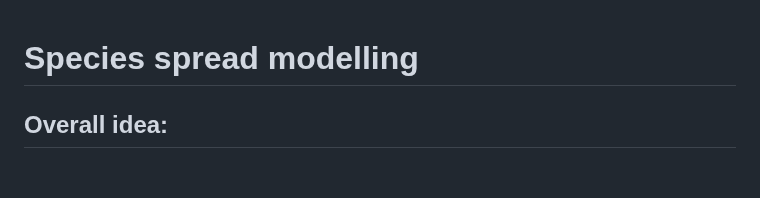
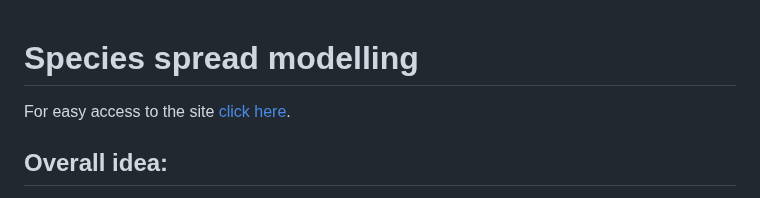
Before and after one commit to ChrisTheFish96/species_spread_model, a Markdown page: README.md, the part around the change. Drawn GitHub-style; blank space fills up the shorter version.

```diff
--- a/README.md
+++ b/README.md
@@ -1,4 +1,5 @@
 # Species spread modelling
+For easy access to the site [click here](https://christhefish96.github.io/species_spread_model/).
 ## Overall idea:
 This was a passion project of mine that aimed to combine science and conventional machine learning tools to create a visual representation of how a pest species distribution can spread due to the effects of climate change.
 
```
